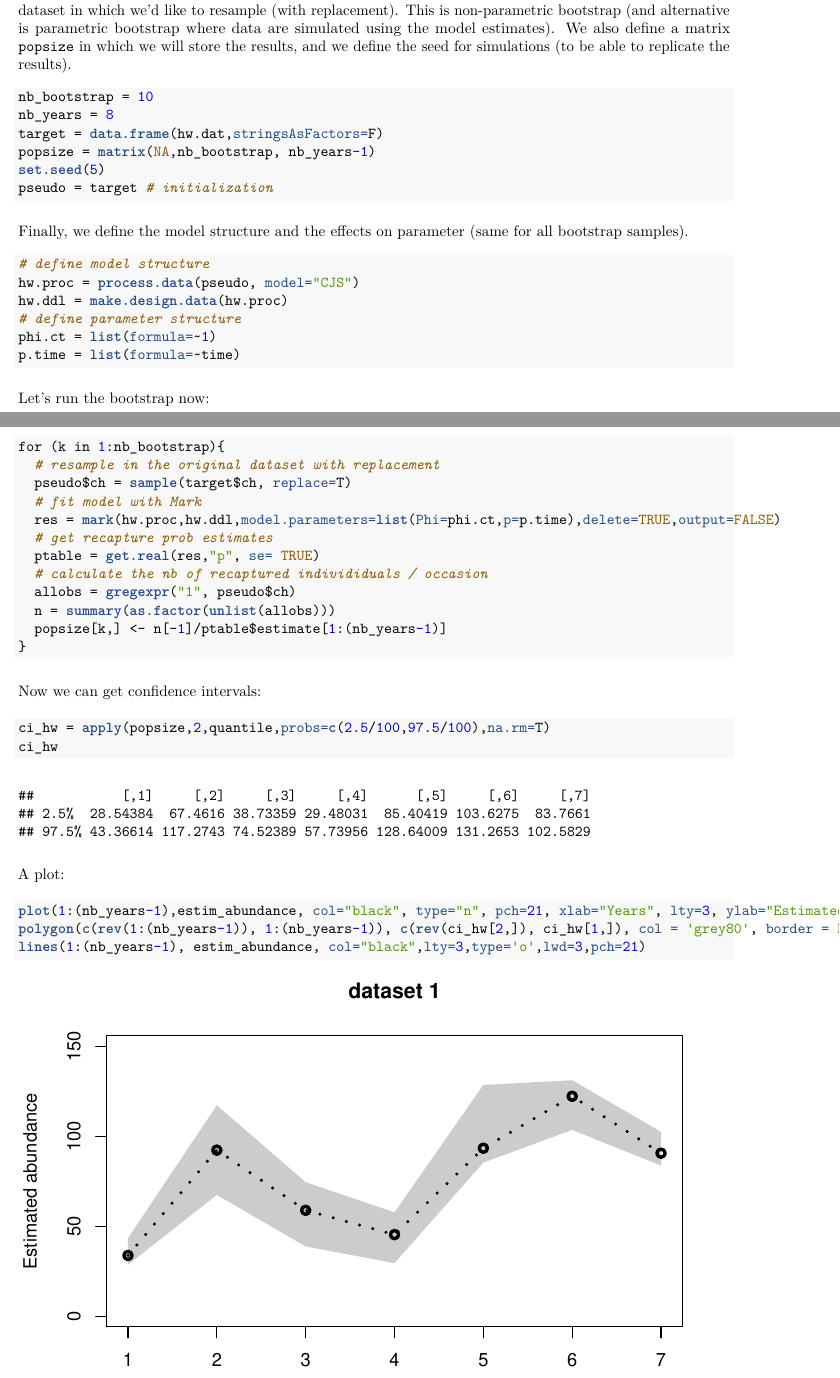
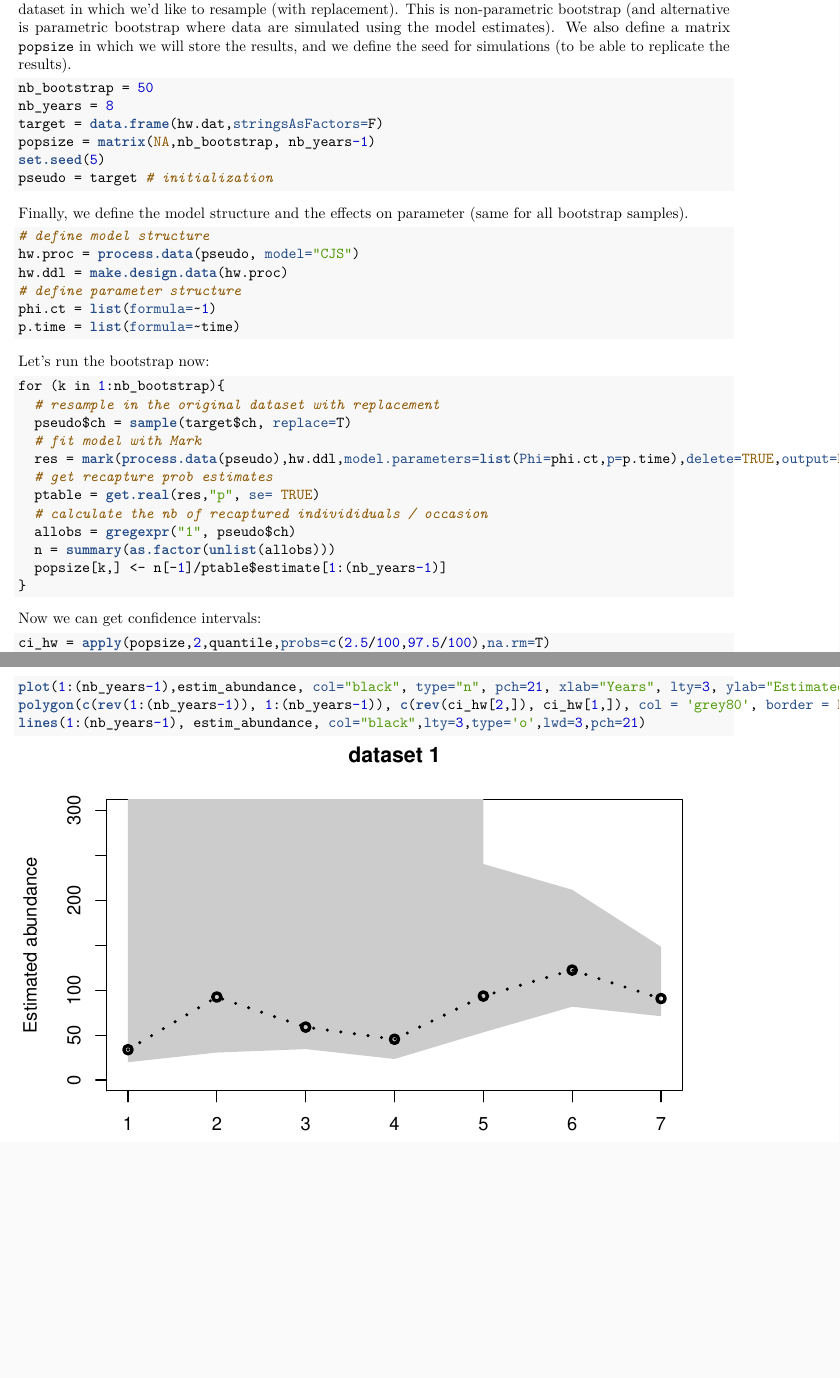
Before and after one commit to oliviergimenez/abundance_estimation, an R Markdown document (abundance_capturerecapture.Rmd): two parts of pages 3 and 4 of 17 before the commit and two parts of pages 3 and 4 of 15 after it, joined at a grey line, cut so that both start at the same text, the shorter picture padded with empty space. The pictures show the output file abundance_capturerecapture.pdf that the author committed with the source.

Commit message:
correct bug in bootstrap procedure

````diff
--- a/abundance_capturerecapture.Rmd
+++ b/abundance_capturerecapture.Rmd
@@ -2,7 +2,10 @@
 title: "Estimating abundance in open populations using capture-recapture models"
 author: "Olivier Gimenez"
 date: "August 8, 2016"
-output: word_document
+output:
+  word_document: default
+  pdf_document: default
+  html_document: default
 ---
 
 ## Introduction
@@ -96,7 +99,7 @@ We use a boostrap approach to get an idea of the uncertainty surrounding these e
 We first define the number of bootstrap iterations (10 here for the sake of illustration, should be 500 instead, or even 1000 if the computational burden is not too heavy), the number of capture occasions and format the dataset in which we'd like to resample (with replacement). This is non-parametric bootstrap (and alternative is parametric bootstrap where data are simulated using the model estimates). We also define a matrix `popsize` in which we will store the results, and we define the seed for simulations (to be able to replicate the results).
 
 ```{r, message=FALSE, warning=FALSE}
-nb_bootstrap = 10
+nb_bootstrap = 50
 nb_years = 8
 target = data.frame(hw.dat,stringsAsFactors=F)
 popsize = matrix(NA,nb_bootstrap, nb_years-1)
@@ -122,7 +125,7 @@ for (k in 1:nb_bootstrap){
   # resample in the original dataset with replacement
   pseudo$ch = sample(target$ch, replace=T)
   # fit model with Mark
-  res = mark(hw.proc,hw.ddl,model.parameters=list(Phi=phi.ct,p=p.time),delete=TRUE,output=FALSE)
+  res = mark(process.data(pseudo),hw.ddl,model.parameters=list(Phi=phi.ct,p=p.time),delete=TRUE,output=FALSE)
   # get recapture prob estimates
   ptable = get.real(res,"p", se= TRUE)
   # calculate the nb of recaptured individiduals / occasion
@@ -142,7 +145,7 @@ ci_hw
 A plot:
 
 ```{r, message=FALSE, warning=FALSE}
-plot(1:(nb_years-1),estim_abundance, col="black", type="n", pch=21, xlab="Years", lty=3, ylab="Estimated abundance", main="dataset 1",lwd=3,ylim=c(0,150))
+plot(1:(nb_years-1),estim_abundance, col="black", type="n", pch=21, xlab="Years", lty=3, ylab="Estimated abundance", main="dataset 1",lwd=3,ylim=c(0,300))
 polygon(c(rev(1:(nb_years-1)), 1:(nb_years-1)), c(rev(ci_hw[2,]), ci_hw[1,]), col = 'grey80', border = NA)
 lines(1:(nb_years-1), estim_abundance, col="black",lty=3,type='o',lwd=3,pch=21)
 ```
````
Also changed, not shown: abundance_capturerecapture.html, abundance_capturerecapture.pdf, abundance_capturerecapture.Rmd (2 more changed lines), 1 other file.
